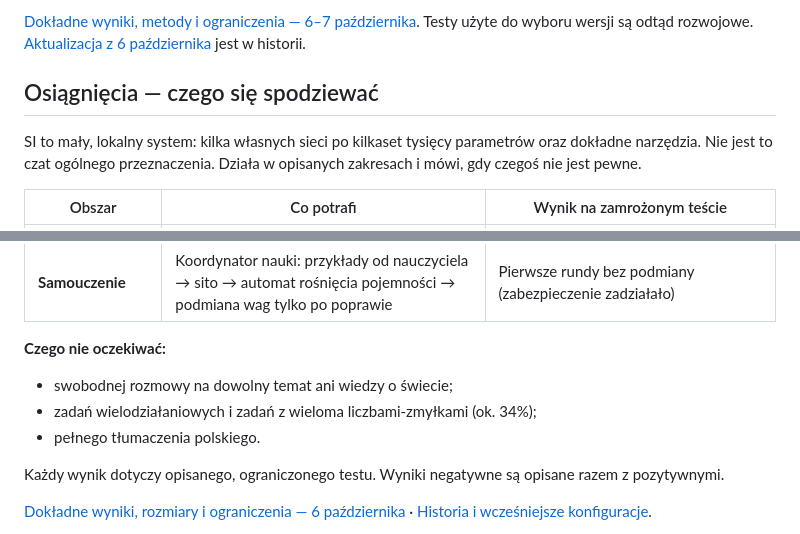
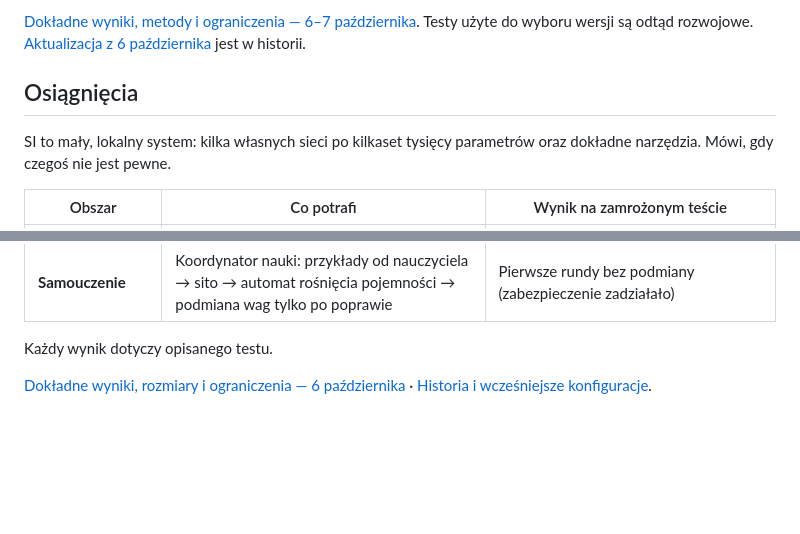
Before and after one commit to jbackk-lang/AI-SI, a Markdown page: README.md, 2 parts joined by grey strips. Drawn GitHub-style; blank space fills up the shorter version.

Commit message:
README: osiagniecia - tylko to, co SI potrafi
Co-Authored-By: Claude Opus 5.5 <noreply@anthropic.com>
Claude-Session: https://claude.ai/code/session_01NYqp9QQLG9JWmoWAWYL2TP

```diff
--- a/README.md
+++ b/README.md
@@ -21,9 +21,9 @@ Własny mały model językowy SI działa bez Qwena, z kontrolą źródeł, moste
 
 [Dokładne wyniki, metody i ograniczenia — 6–7 października](docs/SI_NAUKA_2026-10-06.md). Testy użyte do wyboru wersji są odtąd rozwojowe. [Aktualizacja z 6 października](README_DETAILS.md#aktualizacja--6-października-2026-cały-dzień) jest w historii.
 
-## Osiągnięcia — czego się spodziewać
+## Osiągnięcia
 
-SI to mały, lokalny system: kilka własnych sieci po kilkaset tysięcy parametrów oraz dokładne narzędzia. Nie jest to czat ogólnego przeznaczenia. Działa w opisanych zakresach i mówi, gdy czegoś nie jest pewne.
+SI to mały, lokalny system: kilka własnych sieci po kilkaset tysięcy parametrów oraz dokładne narzędzia. Mówi, gdy czegoś nie jest pewne.
 
 | Obszar | Co potrafi | Wynik na zamrożonym teście |
 |---|---|---|
@@ -37,12 +37,7 @@ SI to mały, lokalny system: kilka własnych sieci po kilkaset tysięcy parametr
 | **Słownik** | Lokalna baza SJP.PL (4,69 mln par forma–lemma) jako pierwsze źródło odmian | — |
 | **Samouczenie** | Koordynator nauki: przykłady od nauczyciela → sito → automat rośnięcia pojemności → podmiana wag tylko po poprawie | Pierwsze rundy bez podmiany (zabezpieczenie zadziałało) |
 
-**Czego nie oczekiwać:**
-- swobodnej rozmowy na dowolny temat ani wiedzy o świecie;
-- zadań wielodziałaniowych i zadań z wieloma liczbami-zmyłkami (ok. 34%);
-- pełnego tłumaczenia polskiego.
-
-Każdy wynik dotyczy opisanego, ograniczonego testu. Wyniki negatywne są opisane razem z pozytywnymi.
+Każdy wynik dotyczy opisanego testu.
 
 [Dokładne wyniki, rozmiary i ograniczenia — 6 października](docs/SI_AKTUALIZACJA_2026-10-06.md) · [Historia i wcześniejsze konfiguracje](README_DETAILS.md).
 
```
